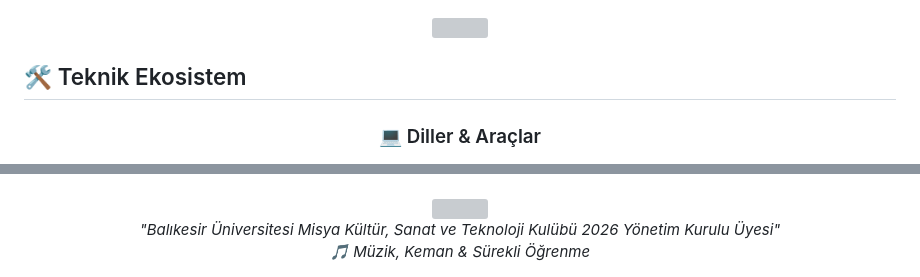
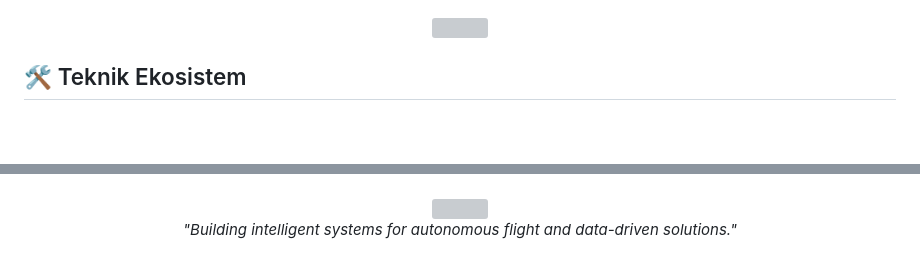
Before and after one commit to gulheda/gulheda, a Markdown page: README.md, 2 parts joined by grey strips. GitHub-like rendering; blank space fills up the shorter version; grey boxes are pictures that could not be loaded.

```diff
--- a/README.md
+++ b/README.md
@@ -56,6 +92,5 @@
 
 <div align="center">
 
-### 💻 Diller & Araçlar
 <img align="center" alt="Python" src="https://img.shields.io/badge/Python-3776AB?style=for-the-badge&logo=python&logoColor=white" />
 <img align="center" alt="SQL" src="https://img.shields.io/badge/SQL-4479A1?style=for-the-badge&logo=postgresql&logoColor=white" />
@@ -84,7 +107,5 @@
 <div align="center">
   <img src="https://raw.githubusercontent.com/andreasbm/readme/master/assets/lines/aqua.png" width="100%">
   <br>
-  <i>"Balıkesir Üniversitesi Misya Kültür, Sanat ve Teknoloji Kulübü 2026 Yönetim Kurulu Üyesi"</i>
-  <br>
-  <i>🎵 Müzik, Keman & Sürekli Öğrenme</i>
+  <i>"Building intelligent systems for autonomous flight and data-driven solutions."</i>
 </div>
```
Also changed, not shown: other parts of README.md (+54 -30 lines).
